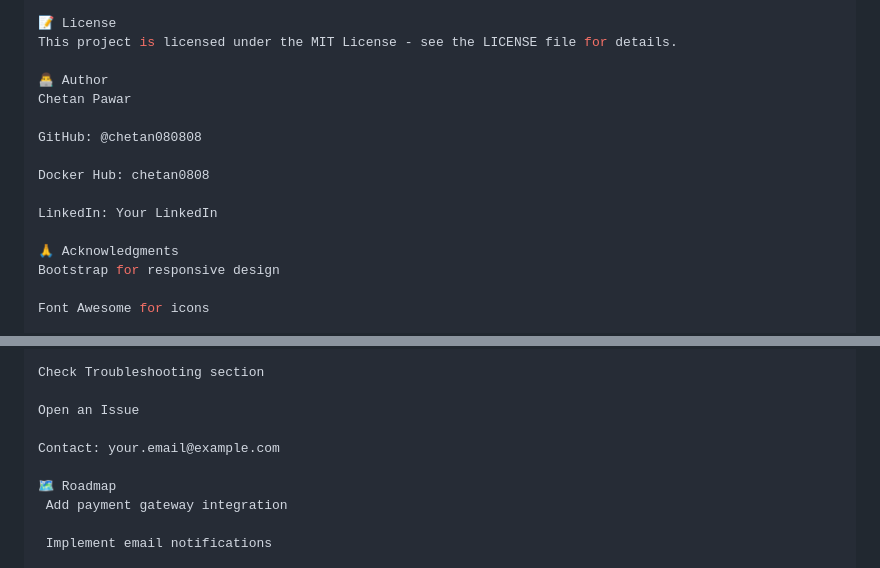
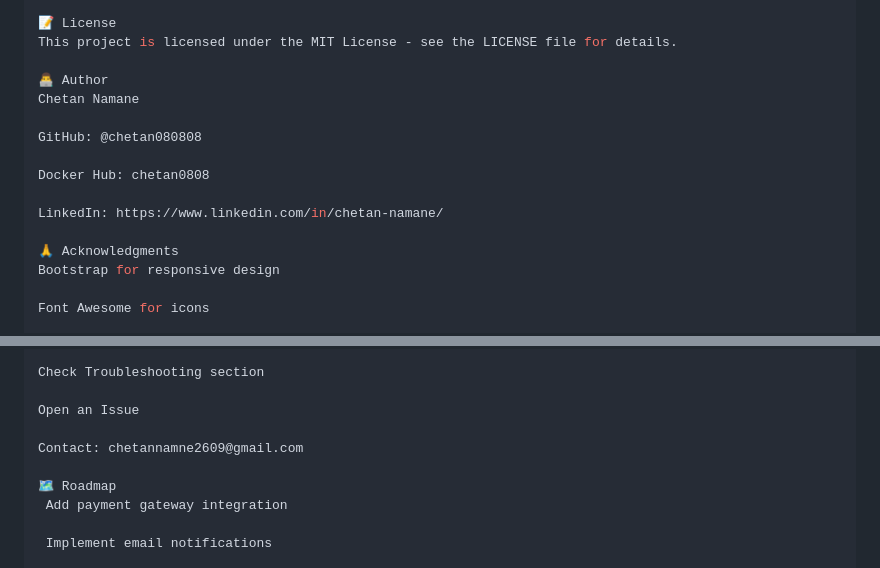
Before and after one commit to chetan080808/car-rental-portal, a Markdown page: Readme.md, 2 parts joined by grey strips. Rendered like a GitHub page.

Commit message:
updated readme.md 2
Updated author name and contact information in the README.

```diff
--- a/Readme.md
+++ b/Readme.md
@@ -376,13 +376,13 @@ Open a Pull Request
 This project is licensed under the MIT License - see the LICENSE file for details.
 
 👨‍💻 Author
-Chetan Pawar
+Chetan Namane
 
 GitHub: @chetan080808
 
 Docker Hub: chetan0808
 
-LinkedIn: Your LinkedIn
+LinkedIn: https://www.linkedin.com/in/chetan-namane/
 
 🙏 Acknowledgments
 Bootstrap for responsive design
@@ -402,7 +402,7 @@ Check Troubleshooting section
 
 Open an Issue
 
-Contact: your.email@example.com
+Contact: chetannamne2609@gmail.com
 
 🗺️ Roadmap
  Add payment gateway integration
```
